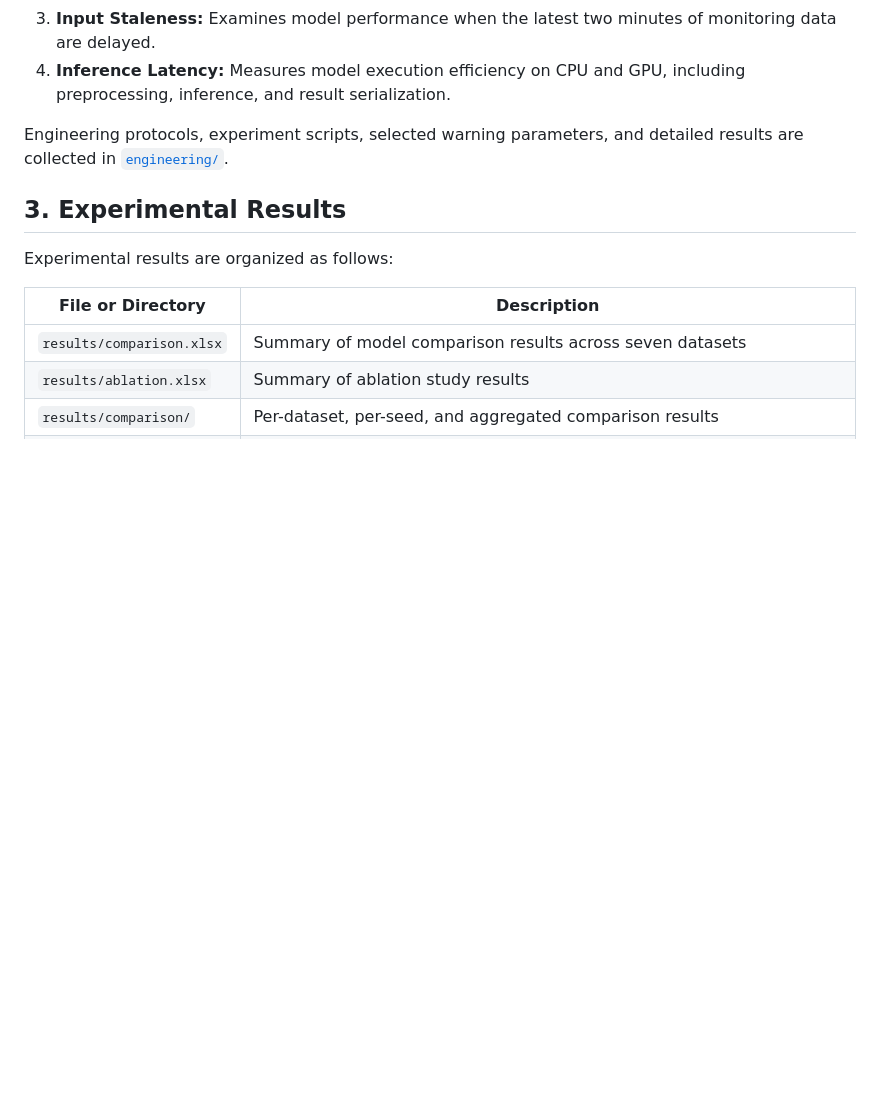
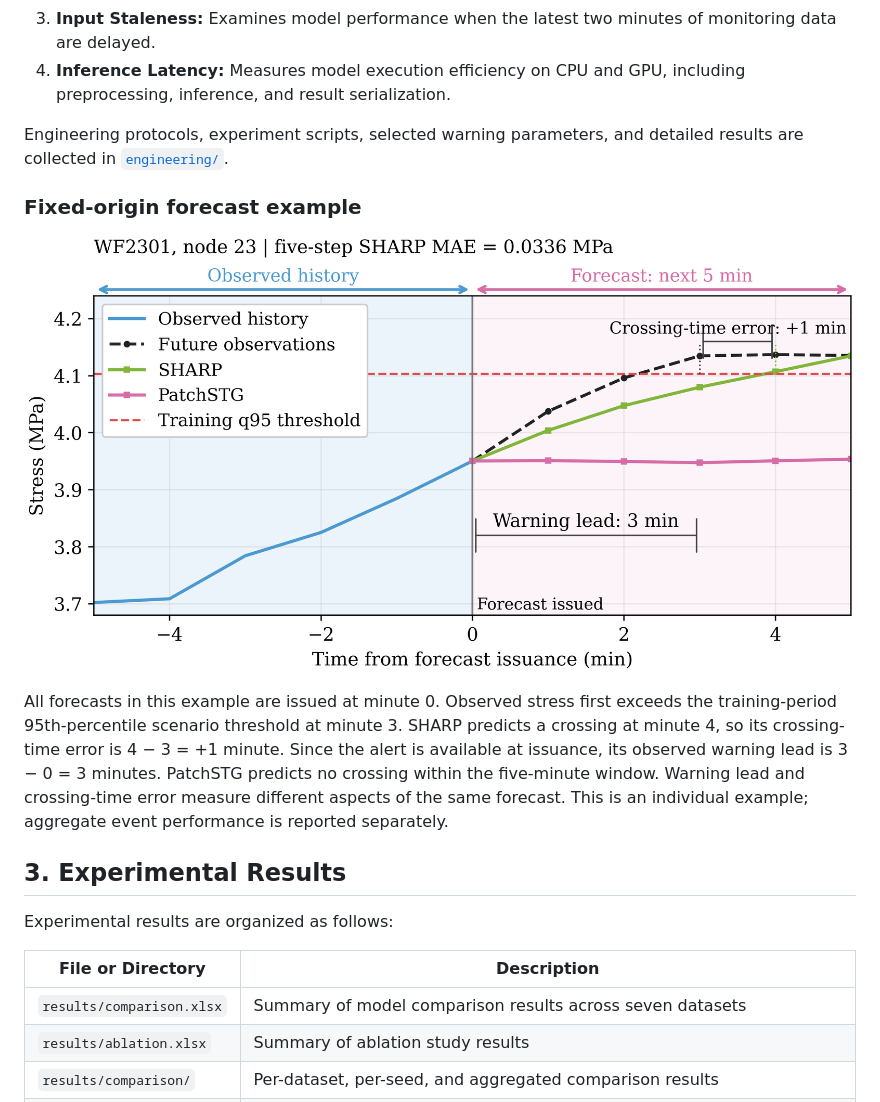
Before and after one commit to cromwell253/SHARP, a Markdown page: README.md, the part around the change. Drawn GitHub-style; pictures changed too: engineering/figures/fixed_origin_forecast.png (added); blank space fills up the shorter version.

Commit message:
Document fixed-origin forecast and warning lead calculation

```diff
--- a/README.md
+++ b/README.md
@@ -81,6 +81,12 @@ Engineering evaluations cover the following aspects:
 
 Engineering protocols, experiment scripts, selected warning parameters, and detailed results are collected in [`engineering/`](engineering/README.md).
 
+### Fixed-origin forecast example
+
+![Five-minute forecast example](engineering/figures/fixed_origin_forecast.png)
+
+All forecasts in this example are issued at minute 0. Observed stress first exceeds the training-period 95th-percentile scenario threshold at minute 3. SHARP predicts a crossing at minute 4, so its crossing-time error is 4 − 3 = +1 minute. Since the alert is available at issuance, its observed warning lead is 3 − 0 = 3 minutes. PatchSTG predicts no crossing within the five-minute window. Warning lead and crossing-time error measure different aspects of the same forecast. This is an individual example; aggregate event performance is reported separately.
+
 ## 3. Experimental Results
 
 Experimental results are organized as follows:
```
